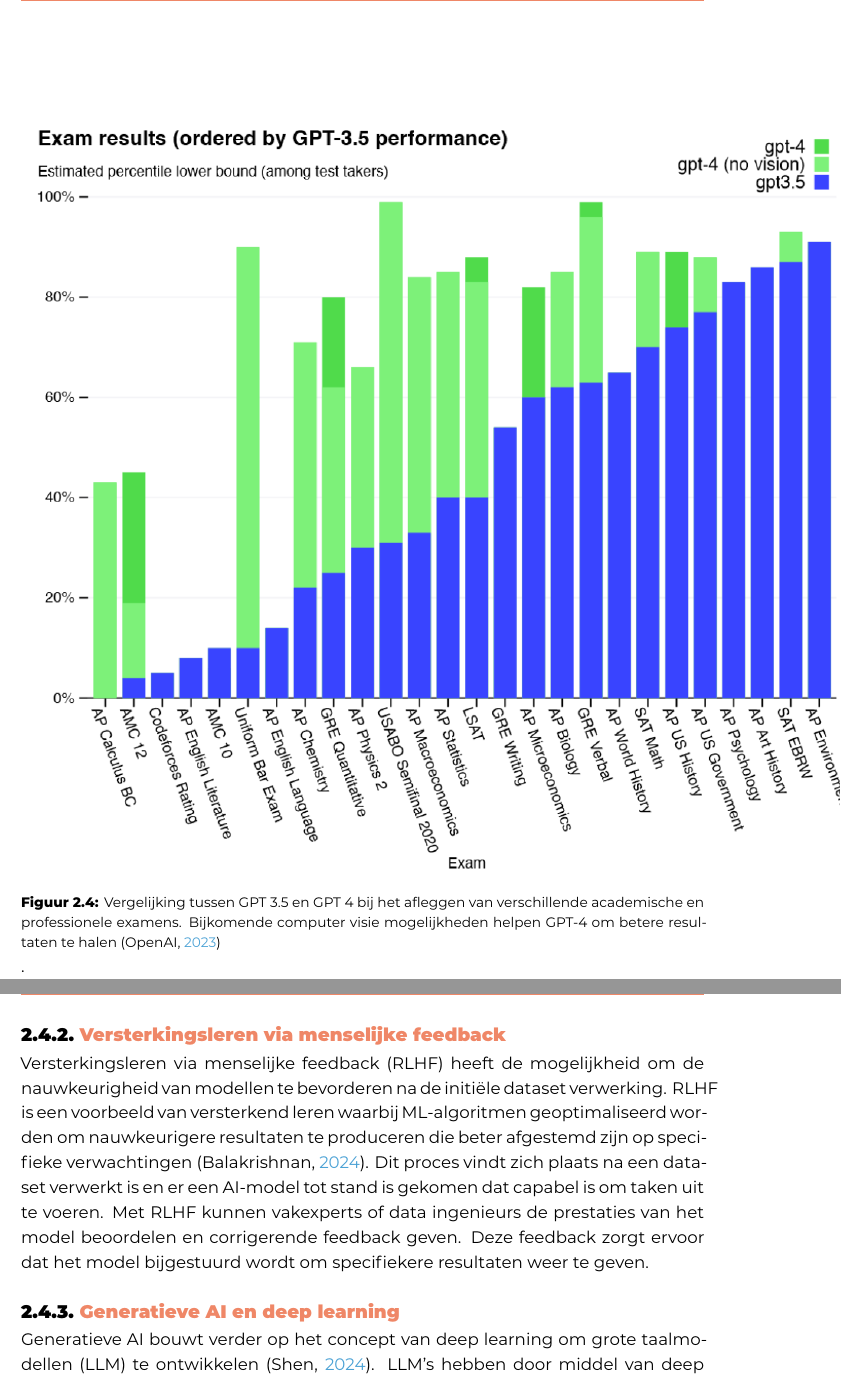
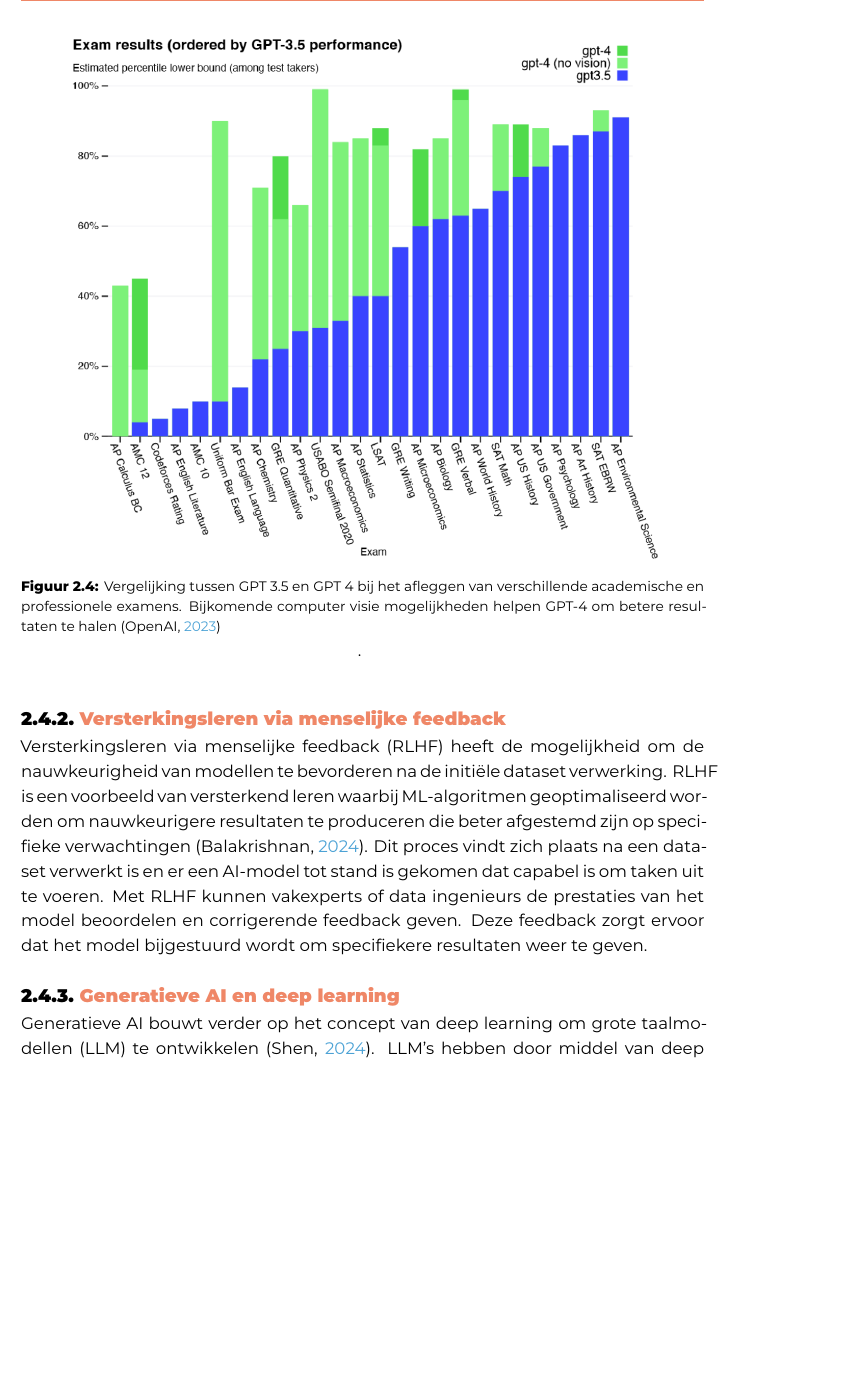
Before and after one commit to Skerath/2324-bachelorproef-cantaertmaurice, a LaTeX thesis (bachproef/FamilienaamVoornaamBP.tex, which reads bachproef/standvanzaken.tex): two parts of pages 23 and 24 of 56 before the commit and part of page 23 of 56 after it, the two joined at a grey line, cut so that both start at the same text, the shorter picture padded with empty space. Compiled offline with XeLaTeX; a missing font is replaced by an installed copy or a similar font; a LaTeX package or settings file that is missing is left out.

Commit message:
laatste tweaks

```diff
--- a/bachproef/standvanzaken.tex
+++ b/bachproef/standvanzaken.tex
@@ -276,10 +302,12 @@
 In het rapport haalt OpenAI aan dat versie 4 van haar GPT-model een score behaalt die in de top tien percent van de testnemers valt bij het afnemen van een gesimuleerde balie-examen.
 Versie 3.5 daarentegen scoort bij de laagste tien percent, wat een opmerkzame evolutie is.
 Het rapport geeft verschillende vergelijkbare resultaten weer, een daarvan is zichtbaar op afbeelding~\ref{fig:gpt3.5-versus-4} waarbij beide modellen enkele academische en professionele examens afleggen.
-\begin{figure}
-    \includegraphics[scale=0.5]{images/gpt35-vs-4-exam-results}
+\begin{figure}[H]
+    \begin{center}
+        \includegraphics[scale=0.35]{images/gpt35-vs-4-exam-results}
         \caption{Vergelijking tussen GPT 3.5 en GPT 4 bij het afleggen van verschillende academische en professionele examens. Bijkomende computer visie mogelijkheden helpen GPT-4 om betere resultaten te halen~\autocite{OpenAI2023}}.
         \label{fig:gpt3.5-versus-4}
+    \end{center}
 \end{figure}
 
 \subsection{Versterkingsleren via menselijke feedback}
```
Also changed, not shown: bachproef/standvanzaken.tex (26 more changed lines). Lines whose indentation alone changed are shown as unchanged.
